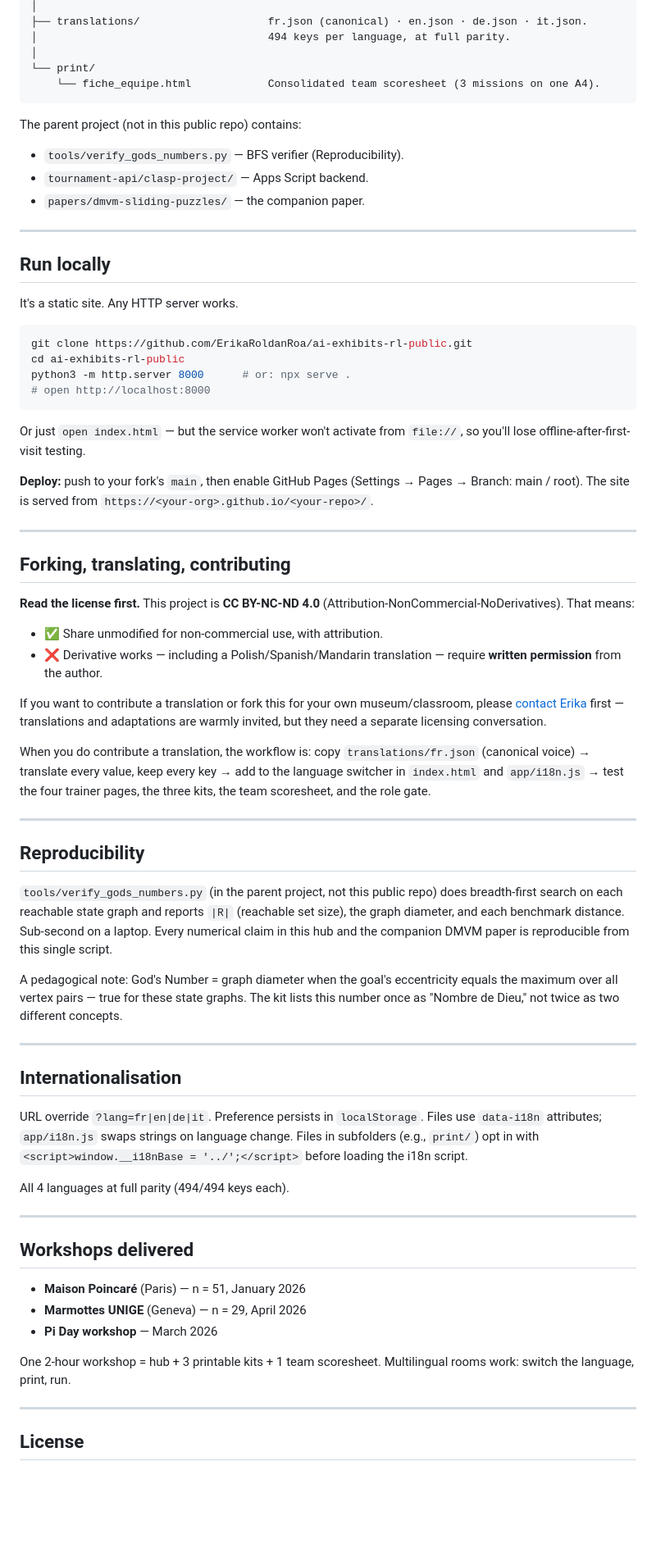
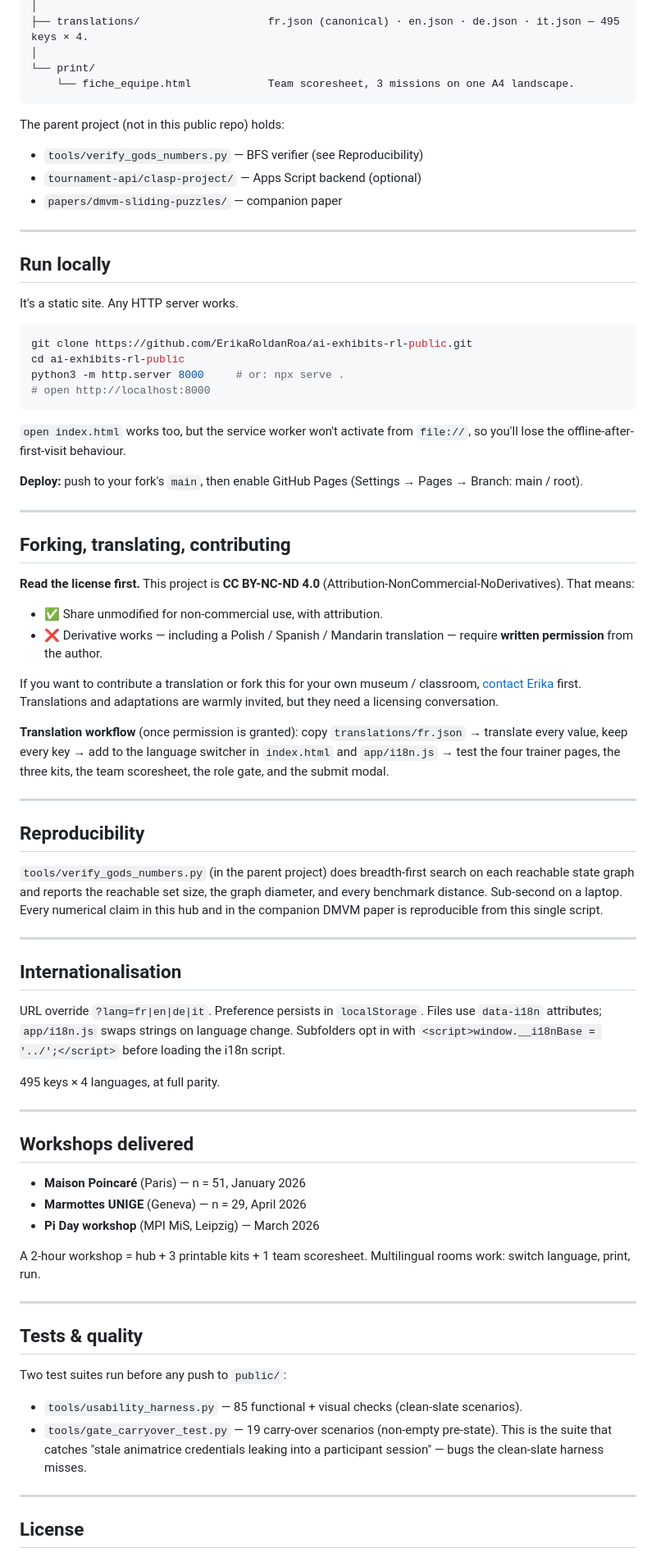
Before and after one commit to ErikaRoldanRoa/ai-exhibits-rl-public, a Markdown page: README.md, the part around one of its changes. Shown at 82% size. Rendered like a GitHub page; blank space fills up the shorter version.

````diff
--- a/README.md
+++ b/README.md
@@ -108,16 +139,15 @@ ai-exhibits-rl-public/
 │
-├── translations/                    fr.json (canonical) · en.json · de.json · it.json.
-│                                    494 keys per language, at full parity.
+├── translations/                    fr.json (canonical) · en.json · de.json · it.json — 495 keys × 4.
 │
 └── print/
-    └── fiche_equipe.html            Consolidated team scoresheet (3 missions on one A4).
+    └── fiche_equipe.html            Team scoresheet, 3 missions on one A4 landscape.
 ```
 
-The parent project (not in this public repo) contains:
+The parent project (not in this public repo) holds:
 
-- `tools/verify_gods_numbers.py` — BFS verifier (Reproducibility).
-- `tournament-api/clasp-project/` — Apps Script backend.
-- `papers/dmvm-sliding-puzzles/` — the companion paper.
+- `tools/verify_gods_numbers.py` — BFS verifier (see Reproducibility)
+- `tournament-api/clasp-project/` — Apps Script backend (optional)
+- `papers/dmvm-sliding-puzzles/` — companion paper
 
 ---
 
@@ -128,13 +158,13 @@ It's a static site. Any HTTP server works.
 ```bash
 git clone https://github.com/ErikaRoldanRoa/ai-exhibits-rl-public.git
 cd ai-exhibits-rl-public
-python3 -m http.server 8000      # or: npx serve .
+python3 -m http.server 8000     # or: npx serve .
 # open http://localhost:8000
 ```
 
-Or just `open index.html` — but the service worker won't activate from `file://`, so you'll lose offline-after-first-visit testing.
+`open index.html` works too, but the service worker won't activate from `file://`, so you'll lose the offline-after-first-visit behaviour.
 
-**Deploy:** push to your fork's `main`, then enable GitHub Pages (Settings → Pages → Branch: main / root). The site is served from `https://<your-org>.github.io/<your-repo>/`.
+**Deploy:** push to your fork's `main`, then enable GitHub Pages (Settings → Pages → Branch: main / root).
 
 ---
 
@@ -143,27 +173,25 @@ Or just `open index.html` — but the service worker won't activate from `file:/
 **Read the license first.** This project is **CC BY-NC-ND 4.0** (Attribution-NonCommercial-NoDerivatives). That means:
 
 - ✅ Share unmodified for non-commercial use, with attribution.
-- ❌ Derivative works — including a Polish/Spanish/Mandarin translation — require **written permission** from the author.
+- ❌ Derivative works — including a Polish / Spanish / Mandarin translation — require **written permission** from the author.
 
-If you want to contribute a translation or fork this for your own museum/classroom, please [contact Erika](https://erikaroldan.net) first — translations and adaptations are warmly invited, but they need a separate licensing conversation.
+If you want to contribute a translation or fork this for your own museum / classroom, [contact Erika](https://erikaroldan.net) first. Translations and adaptations are warmly invited, but they need a licensing conversation.
 
-When you do contribute a translation, the workflow is: copy `translations/fr.json` (canonical voice) → translate every value, keep every key → add to the language switcher in `index.html` and `app/i18n.js` → test the four trainer pages, the three kits, the team scoresheet, and the role gate.
+**Translation workflow** (once permission is granted): copy `translations/fr.json` → translate every value, keep every key → add to the language switcher in `index.html` and `app/i18n.js` → test the four trainer pages, the three kits, the team scoresheet, the role gate, and the submit modal.
 
 ---
 
 ## Reproducibility
 
-`tools/verify_gods_numbers.py` (in the parent project, not this public repo) does breadth-first search on each reachable state graph and reports `|R|` (reachable set size), the graph diameter, and each benchmark distance. Sub-second on a laptop. Every numerical claim in this hub and the companion DMVM paper is reproducible from this single script.
-
-A pedagogical note: God's Number = graph diameter when the goal's eccentricity equals the maximum over all vertex pairs — true for these state graphs. The kit lists this number once as "Nombre de Dieu," not twice as two different concepts.
+`tools/verify_gods_numbers.py` (in the parent project) does breadth-first search on each reachable state graph and reports the reachable set size, the graph diameter, and every benchmark distance. Sub-second on a laptop. Every numerical claim in this hub and in the companion DMVM paper is reproducible from this single script.
 
 ---
 
 ## Internationalisation
 
-URL override `?lang=fr|en|de|it`. Preference persists in `localStorage`. Files use `data-i18n` attributes; `app/i18n.js` swaps strings on language change. Files in subfolders (e.g., `print/`) opt in with `<script>window.__i18nBase = '../';</script>` before loading the i18n script.
+URL override `?lang=fr|en|de|it`. Preference persists in `localStorage`. Files use `data-i18n` attributes; `app/i18n.js` swaps strings on language change. Subfolders opt in with `<script>window.__i18nBase = '../';</script>` before loading the i18n script.
 
-All 4 languages at full parity (494/494 keys each).
+495 keys × 4 languages, at full parity.
 
 ---
 
@@ -171,9 +199,18 @@ All 4 languages at full parity (494/494 keys each).
 
 - **Maison Poincaré** (Paris) — n = 51, January 2026
 - **Marmottes UNIGE** (Geneva) — n = 29, April 2026
-- **Pi Day workshop** — March 2026
+- **Pi Day workshop** (MPI MiS, Leipzig) — March 2026
 
-One 2-hour workshop = hub + 3 printable kits + 1 team scoresheet. Multilingual rooms work: switch the language, print, run.
+A 2-hour workshop = hub + 3 printable kits + 1 team scoresheet. Multilingual rooms work: switch language, print, run.
+
+---
+
+## Tests & quality
+
+Two test suites run before any push to `public/`:
+
+- `tools/usability_harness.py` — 85 functional + visual checks (clean-slate scenarios).
+- `tools/gate_carryover_test.py` — 19 carry-over scenarios (non-empty pre-state). This is the suite that catches "stale animatrice credentials leaking into a participant session" — bugs the clean-slate harness misses.
 
 ---
 
````
Also changed, not shown: other parts of README.md (+81 -54 lines).
